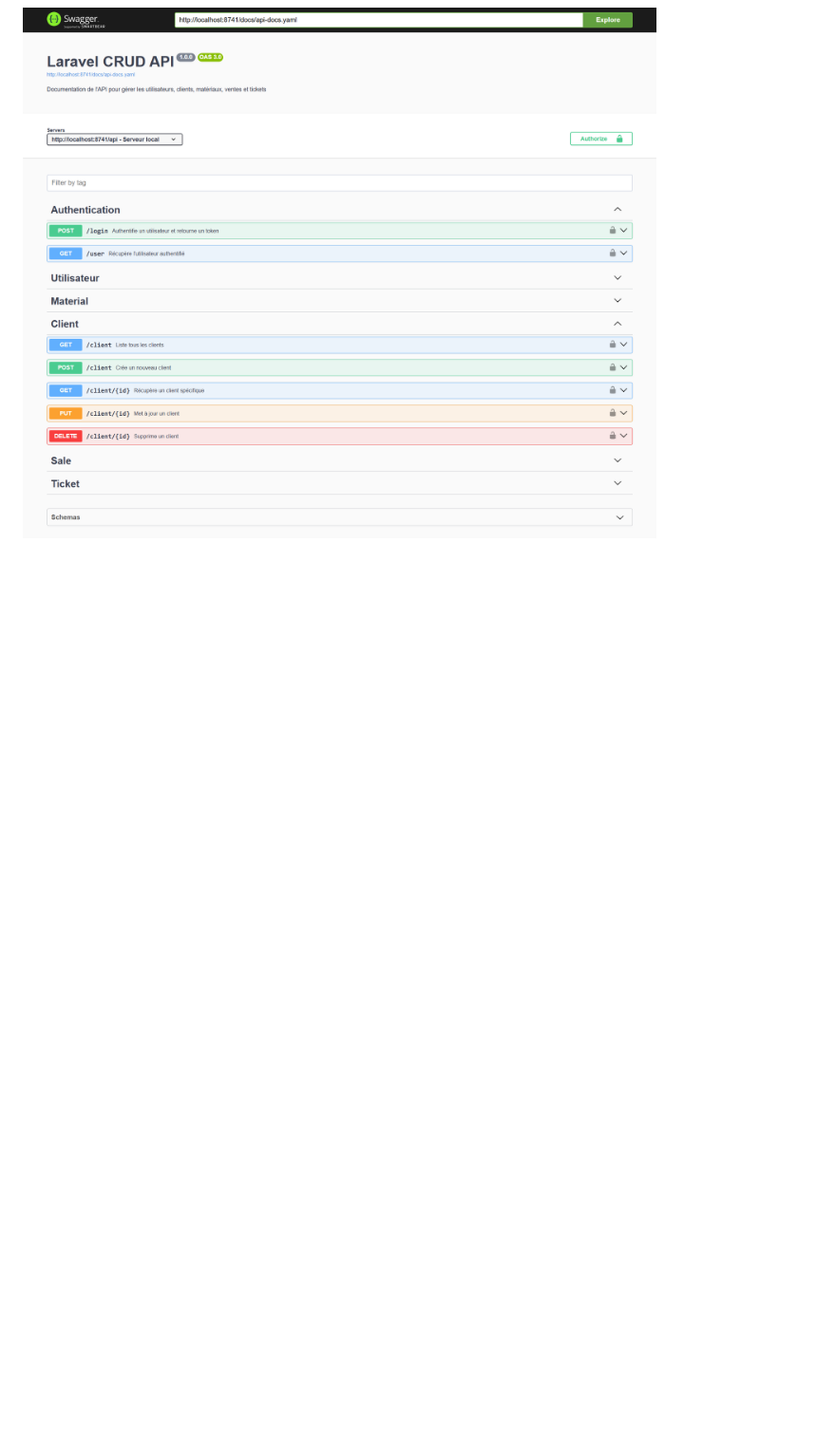
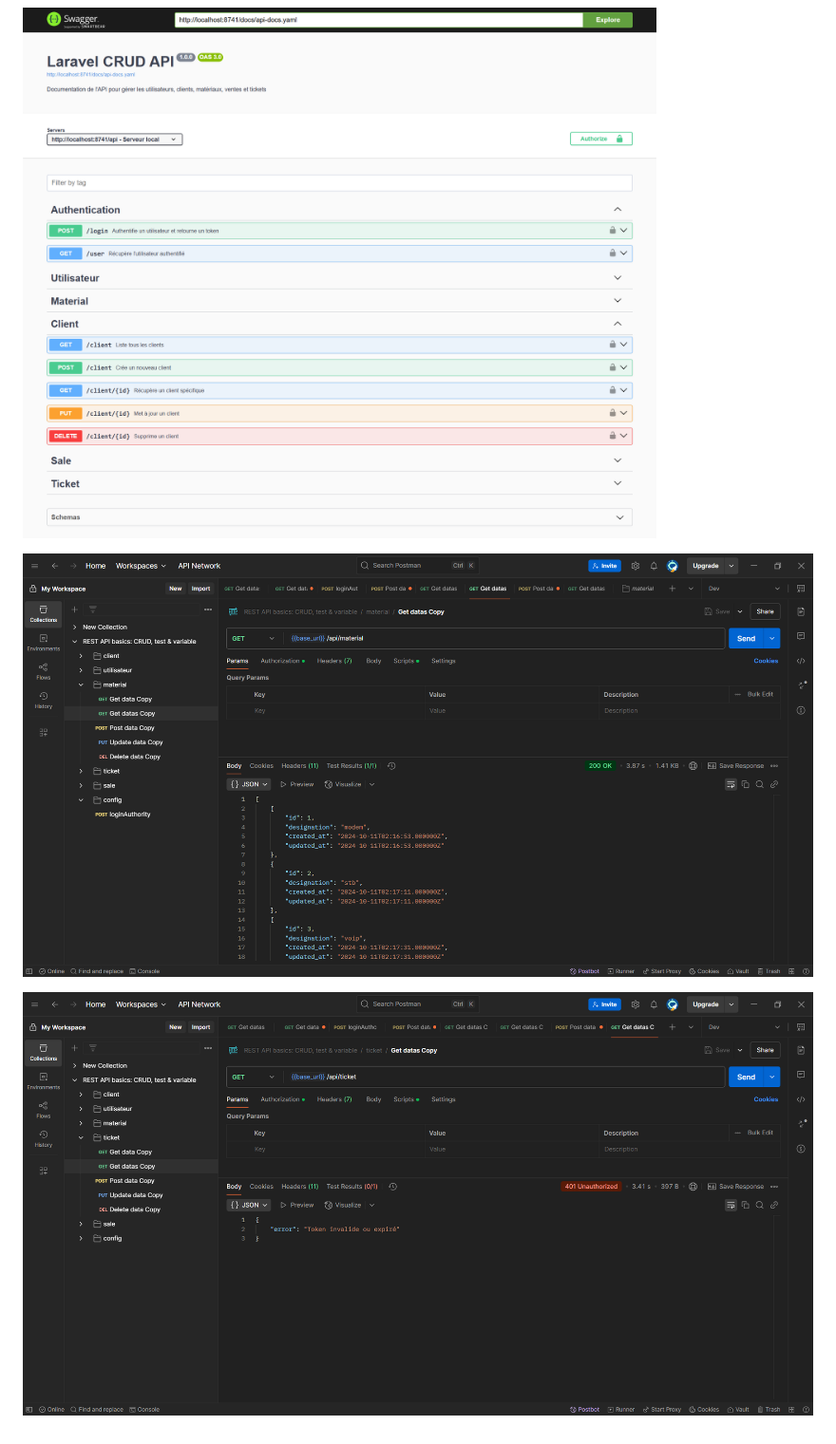
Before and after one commit to ghyslain12/laravel-docker-apache-angular, a Markdown page: README.en.md, the part around the change. Shown: that part at 95% size. Drawn GitHub-style; pictures changed too: ressources/jwt_nok.png (added), ressources/jwt_ok.png (added); blank space fills up the shorter version.

```diff
--- a/README.en.md
+++ b/README.en.md
@@ -74,3 +74,7 @@ Api Swagger: http://localhost:8741/api/documentation
 ![appercu crud](ressources/login.png)
 
 ![appercu crud](ressources/swagger.png)
+
+![appercu crud](ressources/jwt_ok.png)
+
+![appercu crud](ressources/jwt_nok.png)
```
Also changed, not shown: README.fr.md (+4 -0 lines).
